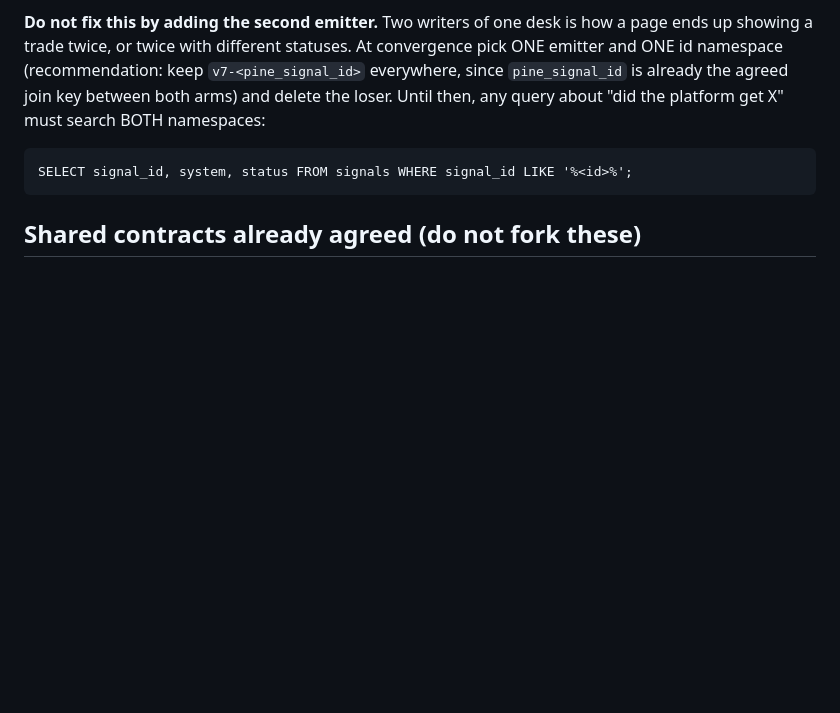
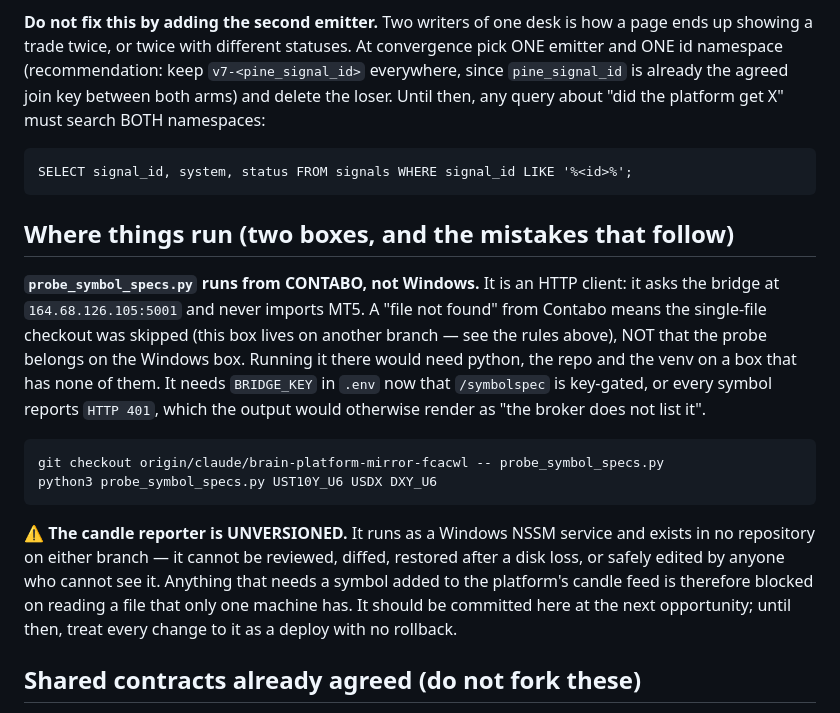
Before and after one commit to sabuj14eu/brother_sniper_v7, a Markdown page: docs/SESSION_COORDINATION.md, the part around the change. GitHub-like rendering; blank space fills up the shorter version.

Commit message:
coordination: the probe runs from Contabo, and the candle reporter is in no repo
Two corrections worth writing down before they become folklore.

The probe is an HTTP client — it asks the bridge over the network and never
imports MT5, and its default URL is the Windows box's public address
precisely so it runs from Contabo (it already has, successfully). The
file-not-found was a skipped single-file checkout on a box that lives on
another branch. Recording 'run it on Windows' would create a false constraint
on a machine with no python, no repo and no venv.

Second, and larger: the candle reporter that feeds the platform runs as a
Windows service and exists in NO repository on either branch. It cannot be
reviewed, diffed, restored, or edited by anyone who cannot physically see
that machine — which is why adding US10Y to the feed is blocked on reading a
file only one box has. Flagged for committing.

Co-Authored-By: Claude Opus 5 <noreply@anthropic.com>
Claude-Session: https://claude.ai/code/session_01VSCLt47zDABqAyC7nHq1CK

```diff
--- a/docs/SESSION_COORDINATION.md
+++ b/docs/SESSION_COORDINATION.md
@@ -61,6 +61,28 @@ join key between both arms) and delete the loser. Until then, any query about
 
     SELECT signal_id, system, status FROM signals WHERE signal_id LIKE '%<id>%';
 
+## Where things run (two boxes, and the mistakes that follow)
+
+**`probe_symbol_specs.py` runs from CONTABO, not Windows.** It is an HTTP
+client: it asks the bridge at `164.68.126.105:5001` and never imports MT5.
+A "file not found" from Contabo means the single-file checkout was skipped
+(this box lives on another branch — see the rules above), NOT that the probe
+belongs on the Windows box. Running it there would need python, the repo and
+the venv on a box that has none of them. It needs `BRIDGE_KEY` in `.env` now
+that `/symbolspec` is key-gated, or every symbol reports `HTTP 401`, which the
+output would otherwise render as "the broker does not list it".
+
+    git checkout origin/claude/brain-platform-mirror-fcacwl -- probe_symbol_specs.py
+    python3 probe_symbol_specs.py UST10Y_U6 USDX DXY_U6
+
+**⚠ The candle reporter is UNVERSIONED.** It runs as a Windows NSSM service
+and exists in no repository on either branch — it cannot be reviewed,
+diffed, restored after a disk loss, or safely edited by anyone who cannot
+see it. Anything that needs a symbol added to the platform's candle feed is
+therefore blocked on reading a file that only one machine has. It should be
+committed here at the next opportunity; until then, treat every change to it
+as a deploy with no rollback.
+
 ## Shared contracts already agreed (do not fork these)
 - Platform mirror: `learning/platform_mirror.py` (v7) / `brain/src/platform_mirror.py`
   — `pine_signal_id` join key, `rejected_by` structured, spread-at-decision,
```
